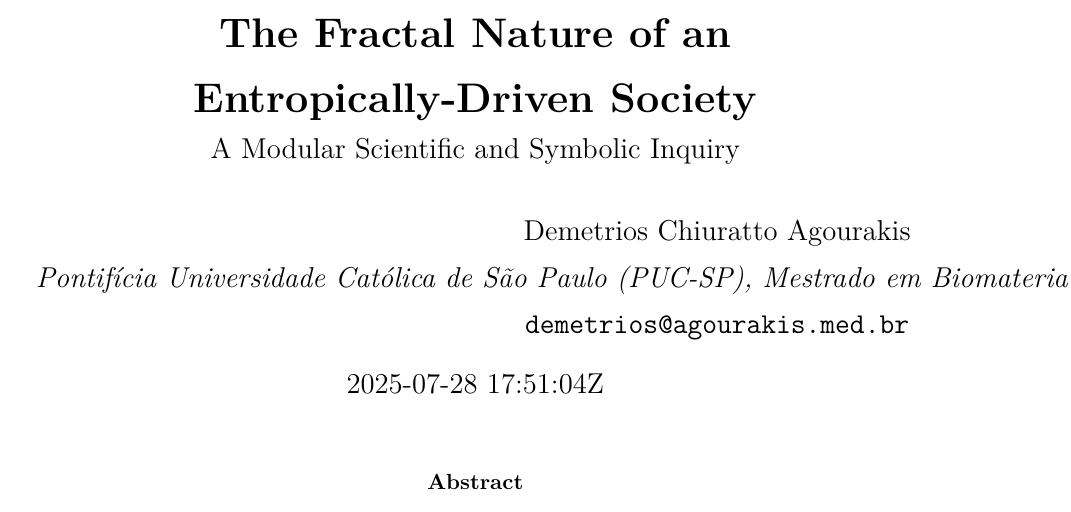
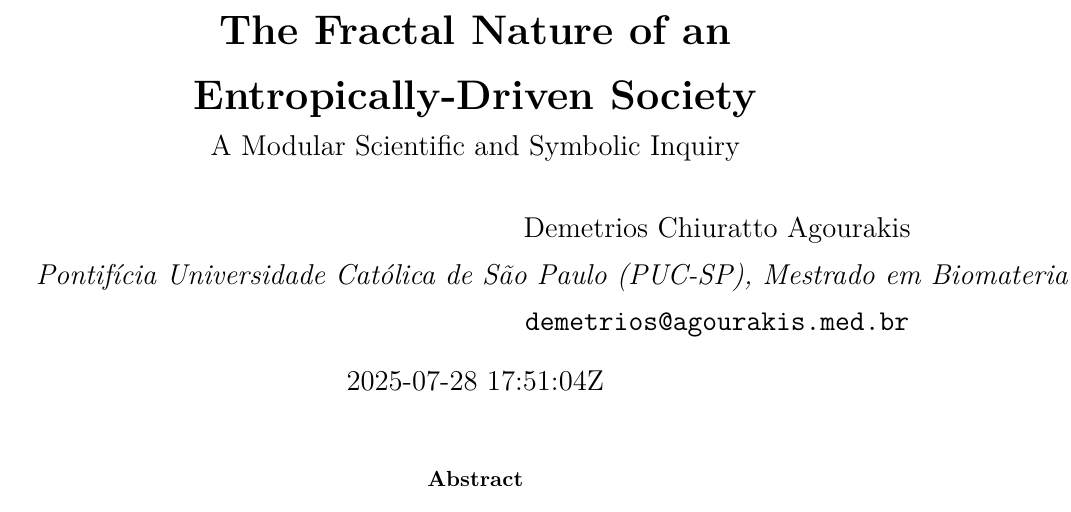
Before and after one commit to agourakis82/entropic-symbolic-society, a LaTeX paper (main_modular_clean.tex): part of page 1 of 9, cut so that both start at the same text. Compiled offline with pdfLaTeX.

Commit message:
Updates from Overleaf

```diff
--- a/main_modular_clean.tex
+++ b/main_modular_clean.tex
@@ -17,6 +17,8 @@
 \usepackage{enumitem}
 \usepackage{csquotes}
 \usepackage{fancyhdr}
+\setlength{\headheight}{14.5pt}
+
 \usepackage{datetime2}
 
 \setstretch{1.3}
```
